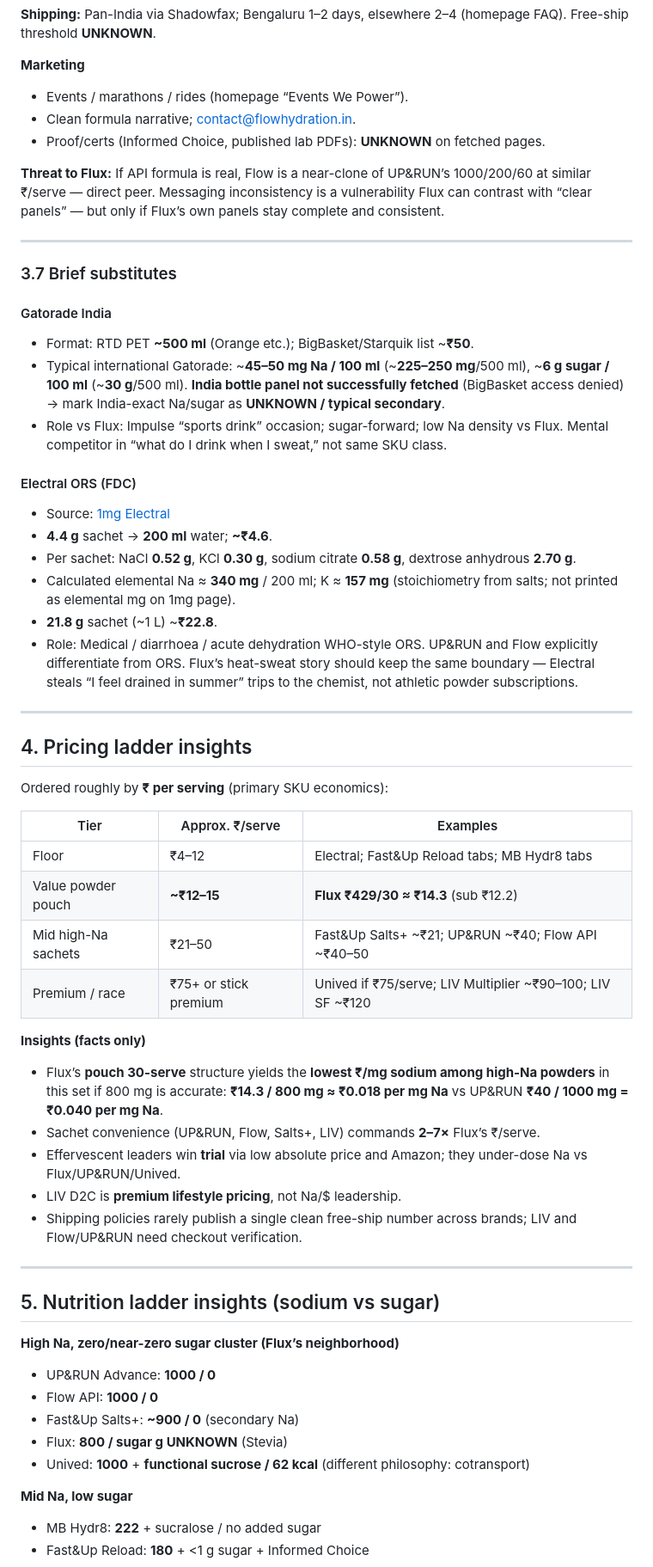
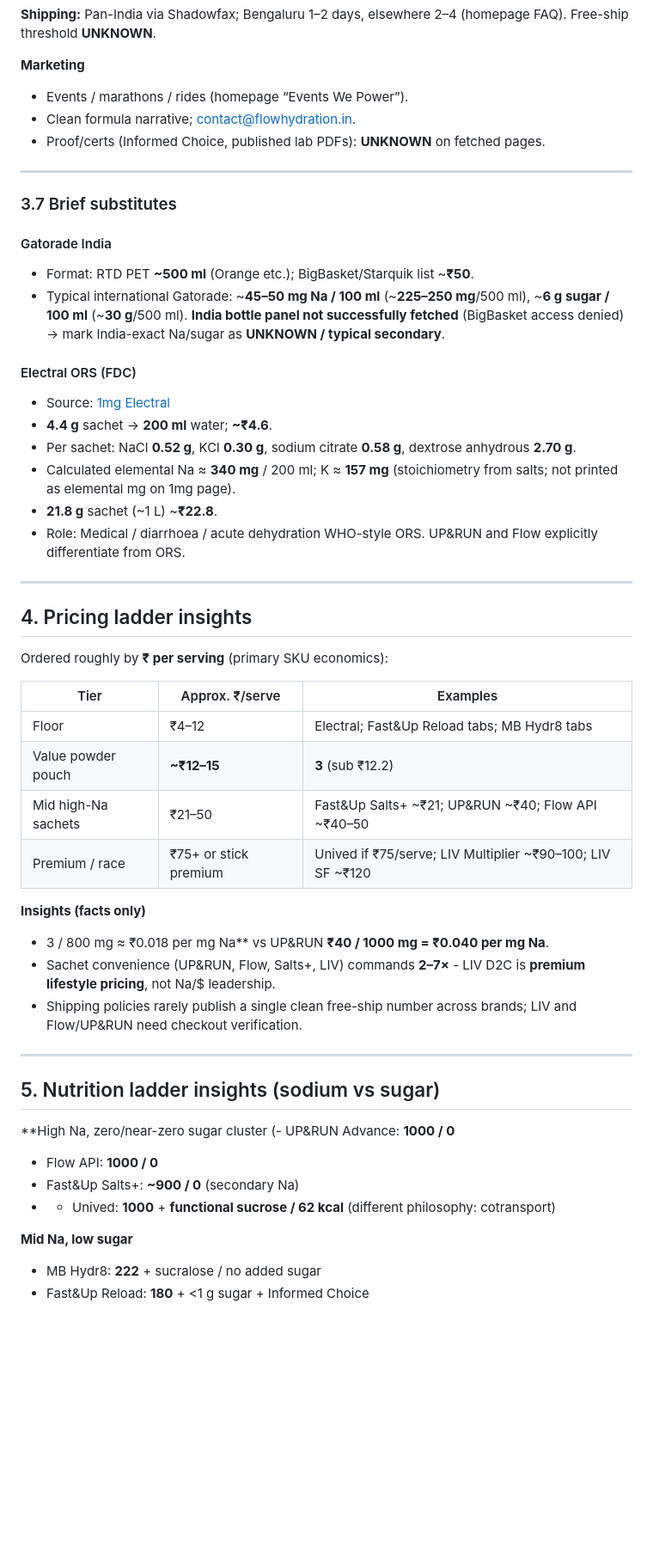
Before and after one commit to saivarun3407/flux-ci-demo, a Markdown page: COMPETITIVE-ANALYSIS.md, the part around one of its changes. Shown at 86% size. GitHub-like rendering; blank space fills up the shorter version.

Commit message:
Strip remaining Flux comparison lines — pure competitors-only

```diff
--- a/COMPETITIVE-ANALYSIS.md
+++ b/COMPETITIVE-ANALYSIS.md
@@ -314,8 +297,6 @@ Flavors: Lemonade, Mango, Original; Variety Pack.
 - Clean formula narrative; contact@flowhydration.in.
 - Proof/certs (Informed Choice, published lab PDFs): **UNKNOWN** on fetched pages.
 
-**Threat to Flux:** If API formula is real, Flow is a near-clone of UP&RUN’s 1000/200/60 at similar ₹/serve — direct peer. Messaging inconsistency is a vulnerability Flux can contrast with “clear panels” — but only if Flux’s own panels stay complete and consistent.
-
 ---
 
 ### 3.7 Brief substitutes
@@ -323,7 +304,6 @@ Flavors: Lemonade, Mango, Original; Variety Pack.
 #### Gatorade India
 - Format: RTD PET **~500 ml** (Orange etc.); BigBasket/Starquik list ~**₹50**.
 - Typical international Gatorade: ~**45–50 mg Na / 100 ml** (~**225–250 mg**/500 ml), ~**6 g sugar / 100 ml** (~**30 g**/500 ml). **India bottle panel not successfully fetched** (BigBasket access denied) → mark India-exact Na/sugar as **UNKNOWN / typical secondary**.
-- Role vs Flux: Impulse “sports drink” occasion; sugar-forward; low Na density vs Flux. Mental competitor in “what do I drink when I sweat,” not same SKU class.
 
 #### Electral ORS (FDC)
 - Source: [1mg Electral](https://www.1mg.com/otc/electral-powder-ors-for-replenishing-body-fluids-electrolytes-for-stomach-care-otc58951)
@@ -331,8 +311,7 @@ Flavors: Lemonade, Mango, Original; Variety Pack.
 - Per sachet: NaCl **0.52 g**, KCl **0.30 g**, sodium citrate **0.58 g**, dextrose anhydrous **2.70 g**.
 - Calculated elemental Na ≈ **340 mg** / 200 ml; K ≈ **157 mg** (stoichiometry from salts; not printed as elemental mg on 1mg page).
 - **21.8 g** sachet (~1 L) ~**₹22.8**.
-- Role: Medical / diarrhoea / acute dehydration WHO-style ORS. UP&RUN and Flow explicitly differentiate from ORS. Flux’s heat-sweat story should keep the same boundary — Electral steals “I feel drained in summer” trips to the chemist, not athletic powder subscriptions.
-
+- Role: Medical / diarrhoea / acute dehydration WHO-style ORS. UP&RUN and Flow explicitly differentiate from ORS.
 ---
 
 ## 4. Pricing ladder insights
@@ -342,27 +321,23 @@ Ordered roughly by **₹ per serving** (primary SKU economics):
 | Tier | Approx. ₹/serve | Examples |
 |---|---|---|
 | Floor | ₹4–12 | Electral; Fast&Up Reload tabs; MB Hydr8 tabs |
-| Value powder pouch | **~₹12–15** | **Flux ₹429/30 ≈ ₹14.3** (sub ₹12.2) |
+| Value powder pouch | **~₹12–15** | **3** (sub ₹12.2) |
 | Mid high-Na sachets | ₹21–50 | Fast&Up Salts+ ~₹21; UP&RUN ~₹40; Flow API ~₹40–50 |
 | Premium / race | ₹75+ or stick premium | Unived if ₹75/serve; LIV Multiplier ~₹90–100; LIV SF ~₹120 |
 
 **Insights (facts only)**
-- Flux’s **pouch 30-serve** structure yields the **lowest ₹/mg sodium among high-Na powders** in this set if 800 mg is accurate: **₹14.3 / 800 mg ≈ ₹0.018 per mg Na** vs UP&RUN **₹40 / 1000 mg = ₹0.040 per mg Na**.
-- Sachet convenience (UP&RUN, Flow, Salts+, LIV) commands **2–7×** Flux’s ₹/serve.
-- Effervescent leaders win **trial** via low absolute price and Amazon; they under-dose Na vs Flux/UP&RUN/Unived.
-- LIV D2C is **premium lifestyle pricing**, not Na/$ leadership.
+- 3 / 800 mg ≈ ₹0.018 per mg Na** vs UP&RUN **₹40 / 1000 mg = ₹0.040 per mg Na**.
+- Sachet convenience (UP&RUN, Flow, Salts+, LIV) commands **2–7×** - LIV D2C is **premium lifestyle pricing**, not Na/$ leadership.
 - Shipping policies rarely publish a single clean free-ship number across brands; LIV and Flow/UP&RUN need checkout verification.
 
 ---
 
 ## 5. Nutrition ladder insights (sodium vs sugar)
 
-**High Na, zero/near-zero sugar cluster (Flux’s neighborhood)**
-- UP&RUN Advance: **1000 / 0**
+**High Na, zero/near-zero sugar cluster (- UP&RUN Advance: **1000 / 0**
 - Flow API: **1000 / 0**
 - Fast&Up Salts+: **~900 / 0** (secondary Na)
-- Flux: **800 / sugar g UNKNOWN** (Stevia)
-- Unived: **1000** + **functional sucrose / 62 kcal** (different philosophy: cotransport)
+- - Unived: **1000** + **functional sucrose / 62 kcal** (different philosophy: cotransport)
 
 **Mid Na, low sugar**
 - MB Hydr8: **222** + sucralose / no added sugar
```
Also changed, not shown: other parts of COMPETITIVE-ANALYSIS.md (+11 -32 lines).
